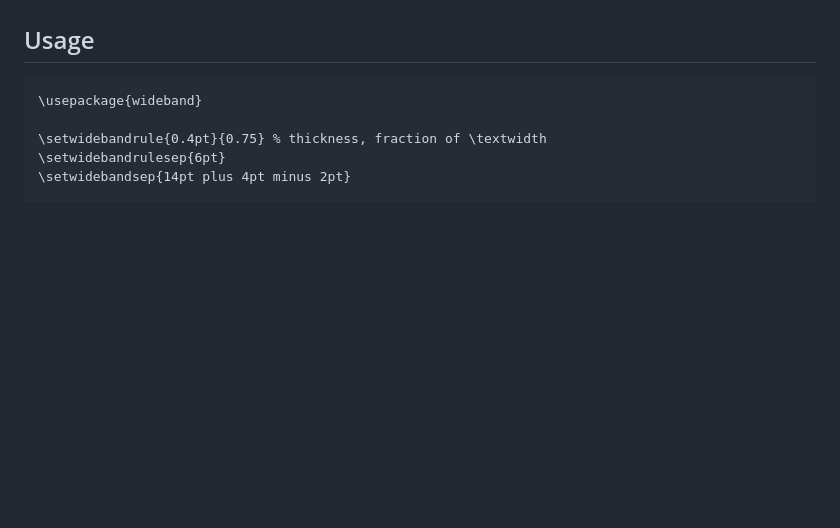
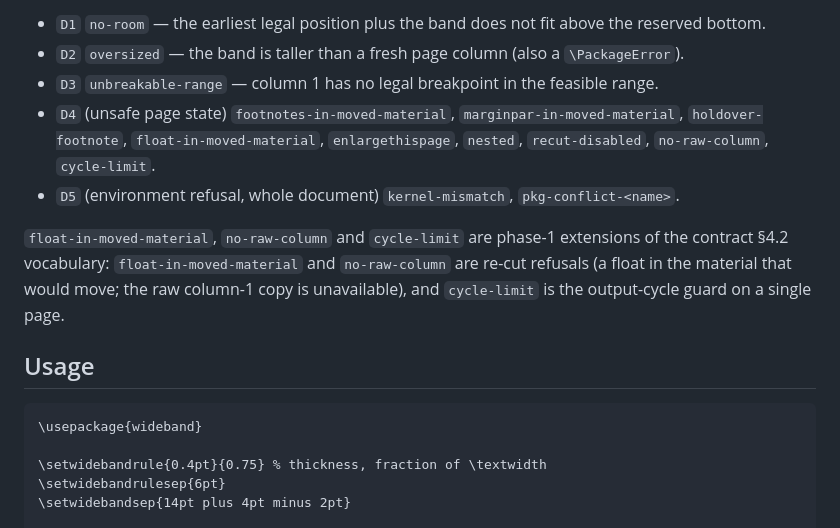
Before and after one commit to Srikanth-Mohankumar/latex-wide-band, a Markdown page: README.md, the part around one of its changes. Rendered like a GitHub page; blank space fills up the shorter version.

```diff
--- a/README.md
+++ b/README.md
@@ -16,3 +44,10 @@ The column-2 fallback can leave unused space at the bottom of the current page.
+- `D1` `no-room` — the earliest legal position plus the band does not fit above the reserved bottom.
+- `D2` `oversized` — the band is taller than a fresh page column (also a `\PackageError`).
+- `D3` `unbreakable-range` — column 1 has no legal breakpoint in the feasible range.
+- `D4` (unsafe page state) `footnotes-in-moved-material`, `marginpar-in-moved-material`, `holdover-footnote`, `float-in-moved-material`, `enlargethispage`, `nested`, `recut-disabled`, `no-raw-column`, `cycle-limit`.
+- `D5` (environment refusal, whole document) `kernel-mismatch`, `pkg-conflict-<name>`.
+
+`float-in-moved-material`, `no-raw-column` and `cycle-limit` are phase-1 extensions of the contract §4.2 vocabulary: `float-in-moved-material` and `no-raw-column` are re-cut refusals (a float in the material that would move; the raw column-1 copy is unavailable), and `cycle-limit` is the output-cycle guard on a single page.
 
 ## Usage
 
```
Also changed, not shown: other parts of README.md (+37 -9 lines).
